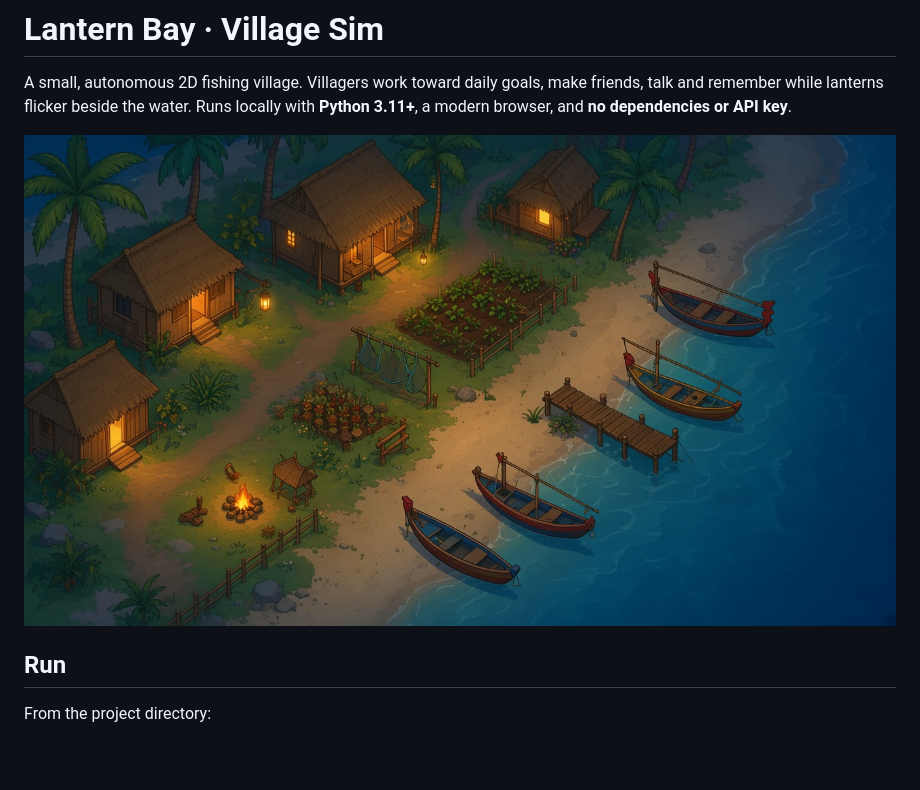
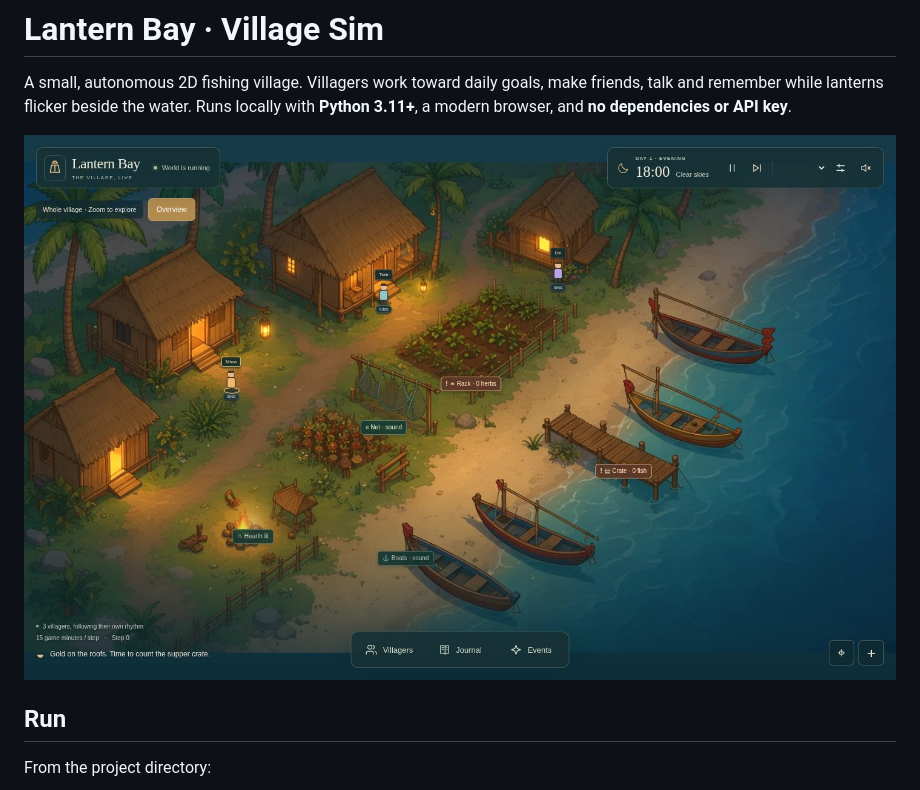
Before and after one commit to jimskin03/village-sim, a Markdown page: README.md, the part around the change. Rendered like a GitHub page; pictures changed too: docs/assets/lantern-bay.jpg (added); blank space fills up the shorter version.

Commit message:
Show the live evening village on the README
Replace the bare night painting with a screenshot of the current viewer, including the villagers, hearth, and supply markers.

```diff
--- a/README.md
+++ b/README.md
@@ -4,7 +4,7 @@ A small, autonomous 2D fishing village. Villagers work toward daily goals, make
 friends, talk and remember while lanterns flicker beside the water. Runs locally
 with **Python 3.11+**, a modern browser, and **no dependencies or API key**.
 
-![The village at night](docs/assets/village-night-background.jpg)
+![Lantern Bay at evening, with villagers, the lit hearth, and the supper supplies](docs/assets/lantern-bay.jpg)
 
 ## Run
 
```
